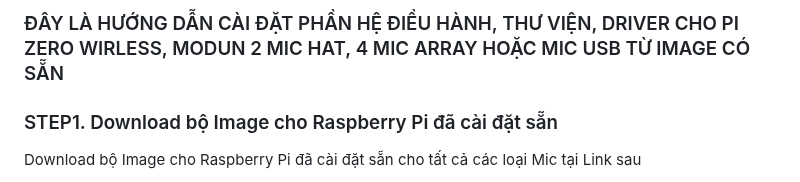
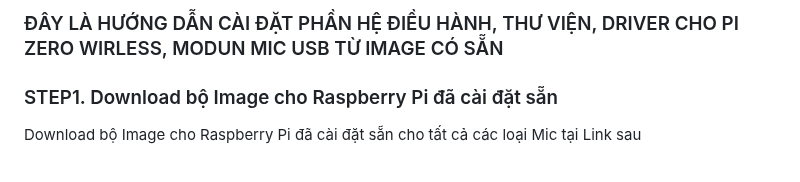
Before and after one commit to phanmemkhoinghiep/vietbot_offline, a Markdown page: install_guide/flash_from_image_micUSB_guide.md, the part around the change. Rendered like a GitHub page.

```diff
--- a/install_guide/flash_from_image_micUSB_guide.md
+++ b/install_guide/flash_from_image_micUSB_guide.md
@@ -1,4 +1,4 @@
-### ĐÂY LÀ HƯỚNG DẪN CÀI ĐẶT PHẦN HỆ ĐIỀU HÀNH, THƯ VIỆN, DRIVER CHO PI ZERO WIRLESS, MODUN 2 MIC HAT, 4 MIC ARRAY HOẶC MIC USB TỪ IMAGE CÓ SẴN
+### ĐÂY LÀ HƯỚNG DẪN CÀI ĐẶT PHẦN HỆ ĐIỀU HÀNH, THƯ VIỆN, DRIVER CHO PI ZERO WIRLESS, MODUN MIC USB TỪ IMAGE CÓ SẴN
 
 ### STEP1. Download bộ Image cho Raspberry Pi đã cài đặt sẵn
 
```
